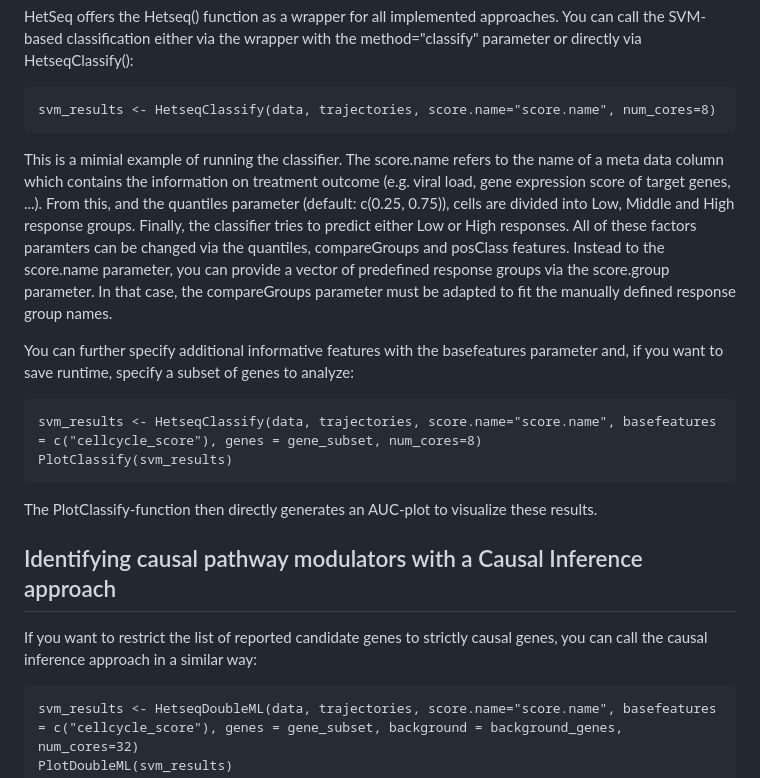
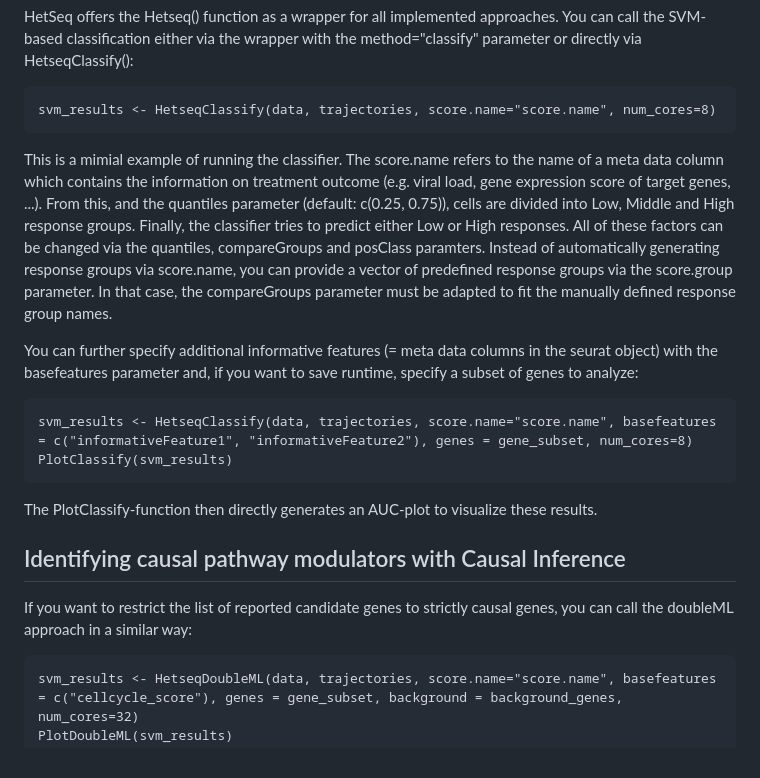
Before and after one commit to erhard-lab/HetSeq, a Markdown page: README.md, the part around the change. GitHub-like rendering.

```diff
--- a/README.md
+++ b/README.md
@@ -73,19 +73,19 @@ HetSeq offers the Hetseq() function as a wrapper for all implemented approaches.
 
 	svm_results <- HetseqClassify(data, trajectories, score.name="score.name", num_cores=8)
 
- This is a mimial example of running the classifier. The score.name refers to the name of a meta data column which contains the information on treatment outcome (e.g. viral load, gene expression score of target genes, ...). From this, and the quantiles parameter (default: c(0.25, 0.75)), cells are divided into Low, Middle and High response groups. Finally, the classifier tries to predict either Low or High responses. All of these factors paramters can be changed via the quantiles, compareGroups and posClass features. Instead to the score.name parameter, you can provide a vector of predefined response groups via the score.group parameter. In that case, the compareGroups parameter must be adapted to fit the manually defined response group names.
+ This is a mimial example of running the classifier. The score.name refers to the name of a meta data column which contains the information on treatment outcome (e.g. viral load, gene expression score of target genes, ...). From this, and the quantiles parameter (default: c(0.25, 0.75)), cells are divided into Low, Middle and High response groups. Finally, the classifier tries to predict either Low or High responses. All of these factors can be changed via the quantiles, compareGroups and posClass paramters. Instead of automatically generating response groups via score.name, you can provide a vector of predefined response groups via the score.group parameter. In that case, the compareGroups parameter must be adapted to fit the manually defined response group names.
 
-You can further specify additional informative features with the basefeatures parameter and, if you want to save runtime, specify a subset of genes to analyze:
+You can further specify additional informative features (= meta data columns in the seurat object) with the basefeatures parameter and, if you want to save runtime, specify a subset of genes to analyze:
 
-	svm_results <- HetseqClassify(data, trajectories, score.name="score.name", basefeatures = c("cellcycle_score"), genes = gene_subset, num_cores=8)
+	svm_results <- HetseqClassify(data, trajectories, score.name="score.name", basefeatures = c("informativeFeature1", "informativeFeature2"), genes = gene_subset, num_cores=8)
  	PlotClassify(svm_results)
 
 The PlotClassify-function then directly generates an AUC-plot to visualize these results.
 
 
-## Identifying causal pathway modulators with a Causal Inference approach
+## Identifying causal pathway modulators with Causal Inference
 
-If you want to restrict the list of reported candidate genes to strictly causal genes, you can call the causal inference approach in a similar way:
+If you want to restrict the list of reported candidate genes to strictly causal genes, you can call the doubleML approach in a similar way:
 
 	svm_results <- HetseqDoubleML(data, trajectories, score.name="score.name", basefeatures = c("cellcycle_score"), genes = gene_subset, background = background_genes, num_cores=32)
  	PlotDoubleML(svm_results)
```
